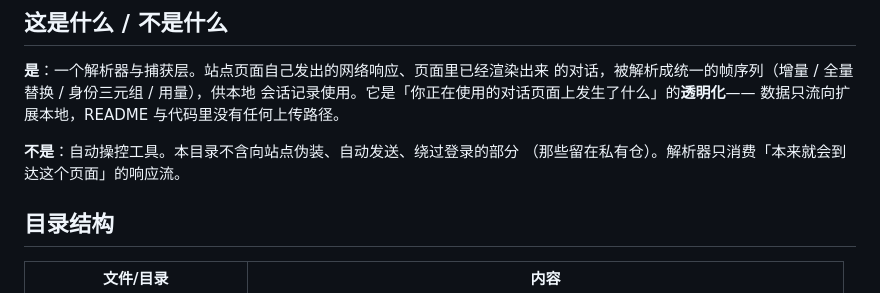
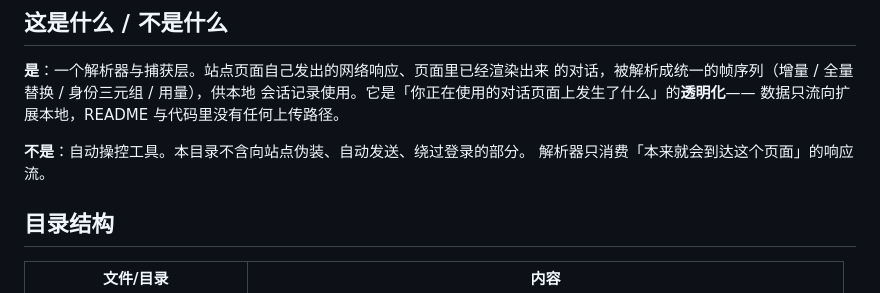
Before and after one commit to twang4463-commits/orbiget-craft, a Markdown page: code/ai-site-capture/README.md, the part around the change. Rendered like a GitHub page.

```diff
--- a/code/ai-site-capture/README.md
+++ b/code/ai-site-capture/README.md
@@ -11,8 +11,8 @@ DeepSeek / 豆包 / Gemini 的网页上对话时，扩展如何把这些站点
 会话记录使用。它是「你正在使用的对话页面上发生了什么」的**透明化**——
 数据只流向扩展本地，README 与代码里没有任何上传路径。
 
-**不是**：自动操控工具。本目录不含向站点伪装、自动发送、绕过登录的部分
-（那些留在私有仓）。解析器只消费「本来就会到达这个页面」的响应流。
+**不是**：自动操控工具。本目录不含向站点伪装、自动发送、绕过登录的部分。
+解析器只消费「本来就会到达这个页面」的响应流。
 
 ## 目录结构
 
```
